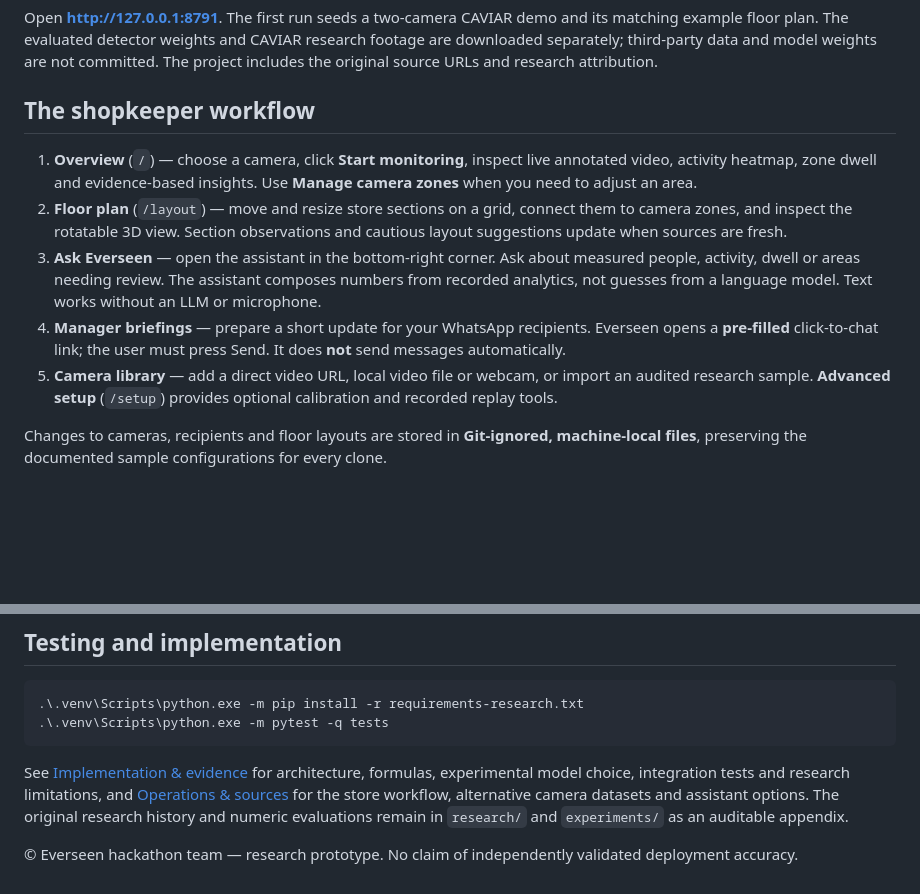
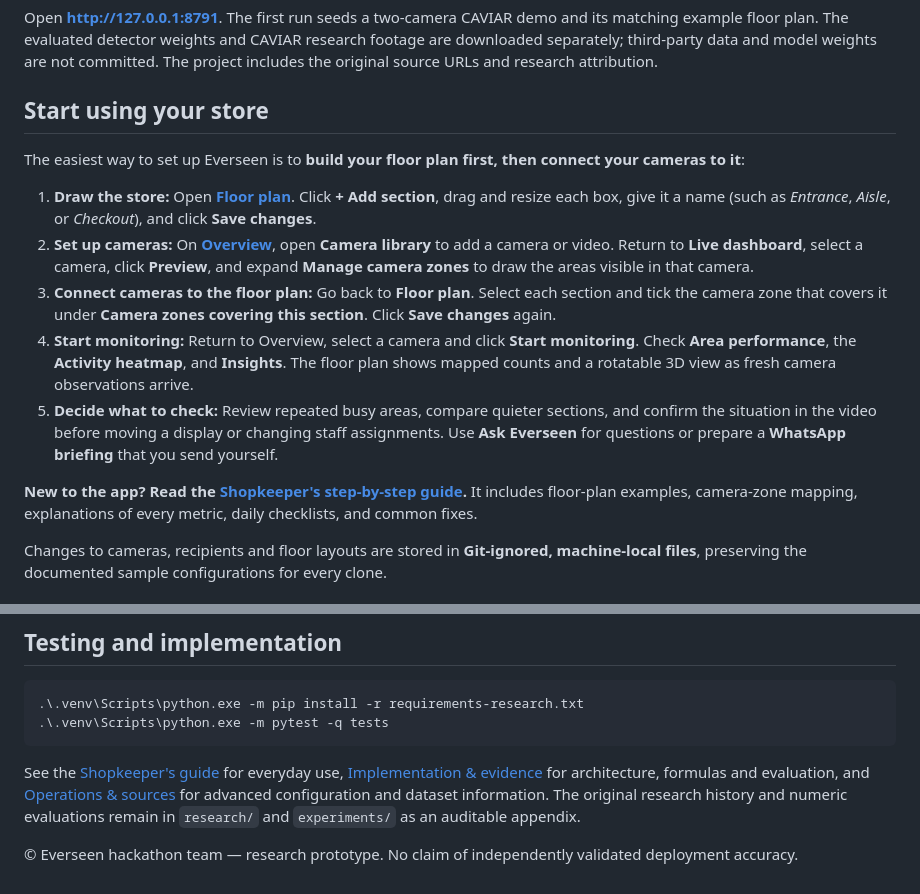
Before and after one commit to JustATalentedGuy/EverseenHackathon, a Markdown page: README.md, 2 parts joined by grey strips. GitHub-like rendering; blank space fills up the shorter version.

Commit message:
Add step-by-step shopkeeper usage guide

````diff
--- a/README.md
+++ b/README.md
@@ -19,13 +19,17 @@ py -3.12 -m venv .venv
 
 Open **http://127.0.0.1:8791**. The first run seeds a two-camera CAVIAR demo and its matching example floor plan. The evaluated detector weights and CAVIAR research footage are downloaded separately; third-party data and model weights are not committed. The project includes the original source URLs and research attribution.
 
-## The shopkeeper workflow
+## Start using your store
 
-1. **Overview** (`/`) — choose a camera, click **Start monitoring**, inspect live annotated video, activity heatmap, zone dwell and evidence-based insights. Use **Manage camera zones** when you need to adjust an area.
-2. **Floor plan** (`/layout`) — move and resize store sections on a grid, connect them to camera zones, and inspect the rotatable 3D view. Section observations and cautious layout suggestions update when sources are fresh.
-3. **Ask Everseen** — open the assistant in the bottom-right corner. Ask about measured people, activity, dwell or areas needing review. The assistant composes numbers from recorded analytics, not guesses from a language model. Text works without an LLM or microphone.
-4. **Manager briefings** — prepare a short update for your WhatsApp recipients. Everseen opens a **pre-filled** click-to-chat link; the user must press Send. It does **not** send messages automatically.
-5. **Camera library** — add a direct video URL, local video file or webcam, or import an audited research sample. **Advanced setup** (`/setup`) provides optional calibration and recorded replay tools.
+The easiest way to set up Everseen is to **build your floor plan first, then connect your cameras to it**:
+
+1. **Draw the store:** Open **[Floor plan](http://127.0.0.1:8791/layout)**. Click **+ Add section**, drag and resize each box, give it a name (such as *Entrance*, *Aisle*, or *Checkout*), and click **Save changes**.
+2. **Set up cameras:** On **[Overview](http://127.0.0.1:8791)**, open **Camera library** to add a camera or video. Return to **Live dashboard**, select a camera, click **Preview**, and expand **Manage camera zones** to draw the areas visible in that camera.
+3. **Connect cameras to the floor plan:** Go back to **Floor plan**. Select each section and tick the camera zone that covers it under **Camera zones covering this section**. Click **Save changes** again.
+4. **Start monitoring:** Return to Overview, select a camera and click **Start monitoring**. Check **Area performance**, the **Activity heatmap**, and **Insights**. The floor plan shows mapped counts and a rotatable 3D view as fresh camera observations arrive.
+5. **Decide what to check:** Review repeated busy areas, compare quieter sections, and confirm the situation in the video before moving a display or changing staff assignments. Use **Ask Everseen** for questions or prepare a **WhatsApp briefing** that you send yourself.
+
+**New to the app? Read the [Shopkeeper's step-by-step guide](docs/SHOPKEEPER_README.md).** It includes floor-plan examples, camera-zone mapping, explanations of every metric, daily checklists, and common fixes.
 
 Changes to cameras, recipients and floor layouts are stored in **Git-ignored, machine-local files**, preserving the documented sample configurations for every clone.
 
@@ -54,6 +58,6 @@ This is a hackathon prototype, **not** validated retail decision-making software
 .\.venv\Scripts\python.exe -m pytest -q tests
 ```
 
-See [Implementation & evidence](docs/TECHNICAL.md) for architecture, formulas, experimental model choice, integration tests and research limitations, and [Operations & sources](docs/OPERATIONS.md) for the store workflow, alternative camera datasets and assistant options. The original research history and numeric evaluations remain in `research/` and `experiments/` as an auditable appendix.
+See the [Shopkeeper's guide](docs/SHOPKEEPER_README.md) for everyday use, [Implementation & evidence](docs/TECHNICAL.md) for architecture, formulas and evaluation, and [Operations & sources](docs/OPERATIONS.md) for advanced configuration and dataset information. The original research history and numeric evaluations remain in `research/` and `experiments/` as an auditable appendix.
 
 © Everseen hackathon team — research prototype. No claim of independently validated deployment accuracy.
````
Also changed, not shown: docs/SHOPKEEPER_README.md (added, +220 -0 lines).
